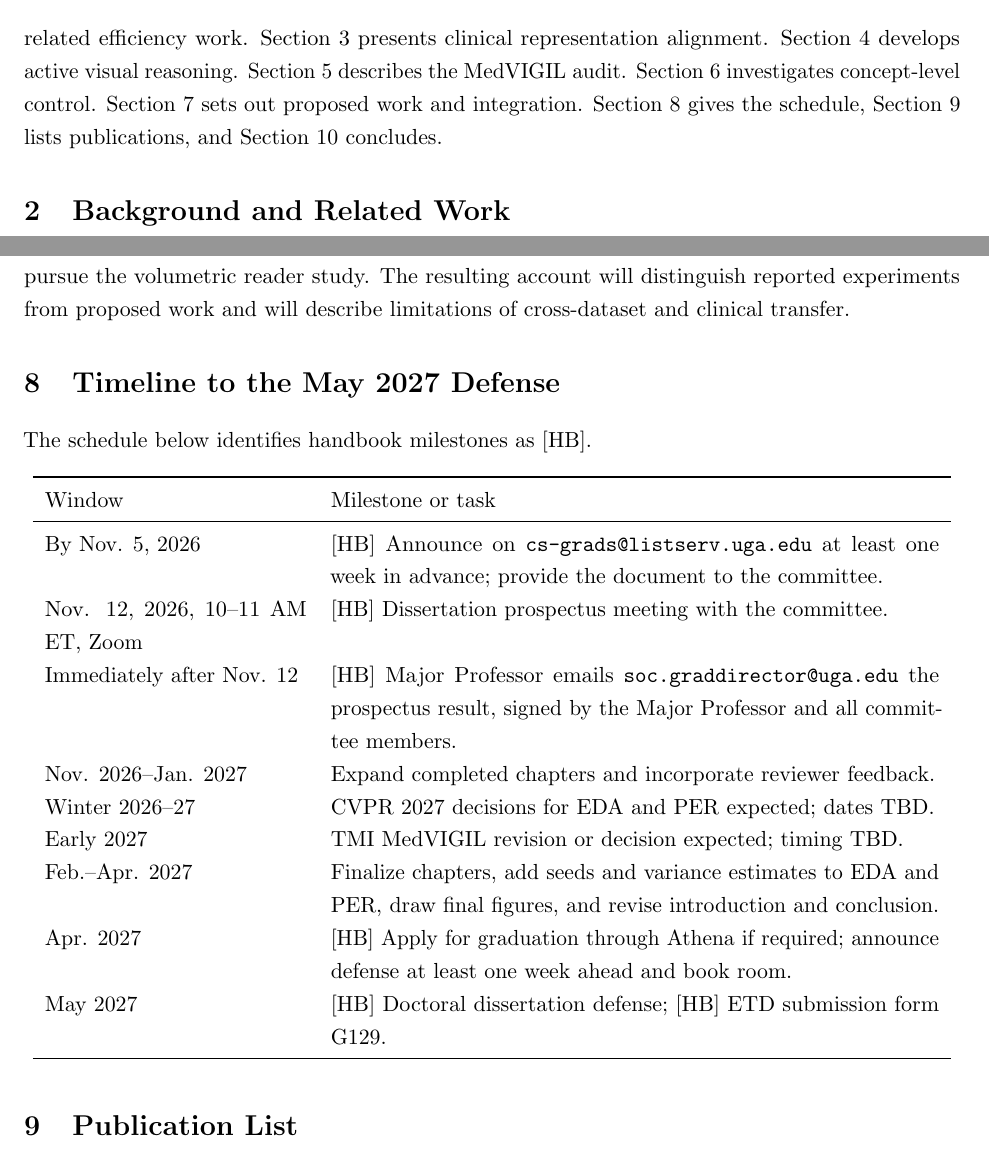
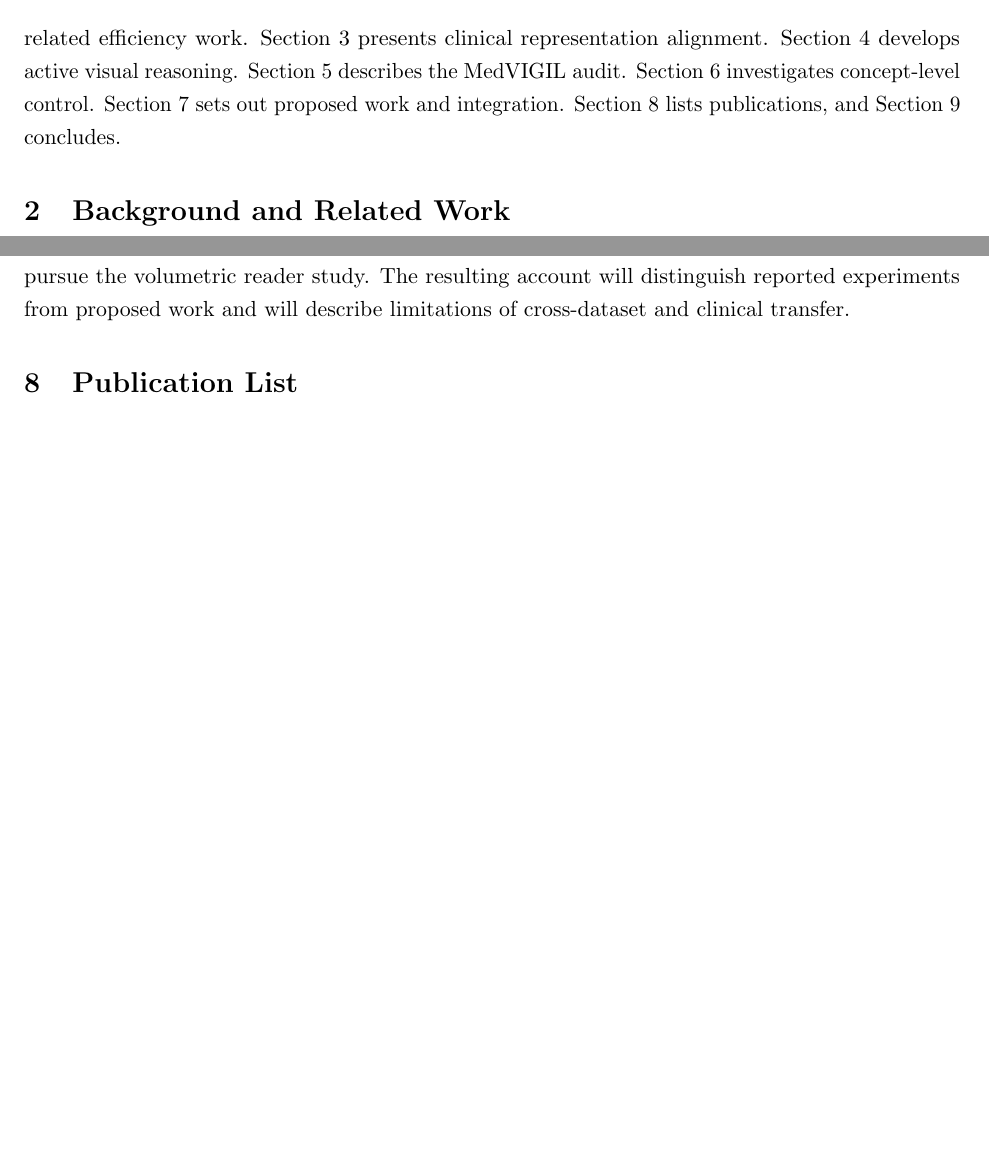
Before and after one commit to hq0709/phd-prospectus, a LaTeX document (main.tex, which reads sections/01_introduction.tex, sections/08_timeline.tex): two parts of pages 5 and 18 of 23 before the commit and two parts of pages 5 and 18 of 22 after it, joined at a grey line, cut so that both start at the same text, the shorter picture padded with empty space. Compiled offline with pdfLaTeX.

Commit message:
Remove timeline section

```diff
--- a/sections/01_introduction.tex
+++ b/sections/01_introduction.tex
@@ -27,4 +27,4 @@ MedVIGIL & 3 & Detect unsupported answers & Computed-label annotation \\
 RAW / survey & 4 & Readability versus control & Diagnostic, not efficiency-centric \\
 EDA / PER & 5 & Grounded spatial answers / named candidates & Selective perception, labels \\\bottomrule
 \end{tabularx}\end{table}
-Section~\ref{sec:background} reviews feature-space interpretability and related efficiency work. Section~\ref{sec:alignment} presents clinical representation alignment. Section~\ref{sec:vithinker} develops active visual reasoning. Section~\ref{sec:medvigil} describes the MedVIGIL audit. Section~\ref{sec:raw} investigates concept-level control. Section~\ref{sec:proposed} sets out proposed work and integration. Section~\ref{sec:timeline} gives the schedule, Section~\ref{sec:publications} lists publications, and Section~\ref{sec:conclusion} concludes.
+Section~\ref{sec:background} reviews feature-space interpretability and related efficiency work. Section~\ref{sec:alignment} presents clinical representation alignment. Section~\ref{sec:vithinker} develops active visual reasoning. Section~\ref{sec:medvigil} describes the MedVIGIL audit. Section~\ref{sec:raw} investigates concept-level control. Section~\ref{sec:proposed} sets out proposed work and integration. Section~\ref{sec:publications} lists publications, and Section~\ref{sec:conclusion} concludes.
--- a/sections/08_timeline.tex
+++ /dev/null
@@ -1,14 +0,0 @@
-\section{Timeline to the May 2027 Defense}\label{sec:timeline}
-The schedule below identifies handbook milestones as [HB].
-\begin{longtable}{p{.28\textwidth}p{.65\textwidth}}\toprule
-Window & Milestone or task \\\midrule\endhead
-By Nov. 5, 2026 & [HB] Announce on \texttt{cs-grads@listserv.uga.edu} at least one week in advance; provide the document to the committee. \\
-Nov. 12, 2026, 10--11 AM ET, Zoom & [HB] Dissertation prospectus meeting with the committee. \\
-Immediately after Nov. 12 & [HB] Major Professor emails \texttt{soc.graddirector@uga.edu} the prospectus result, signed by the Major Professor and all committee members. \\
-Nov. 2026--Jan. 2027 & Expand completed chapters and incorporate reviewer feedback. \\
-Winter 2026--27 & CVPR 2027 decisions for EDA and PER expected; dates TBD. \\
-Early 2027 & TMI MedVIGIL revision or decision expected; timing TBD. \\
-Feb.--Apr. 2027 & Finalize chapters, add seeds and variance estimates to EDA and PER, draw final figures, and revise introduction and conclusion. \\
-Apr. 2027 & [HB] Apply for graduation through Athena if required; announce defense at least one week ahead and book room. \\
-May 2027 & [HB] Doctoral dissertation defense; [HB] ETD submission form G129. \\\bottomrule
-\end{longtable}
```
Also changed, not shown: main.tex (+0 -1 lines).
